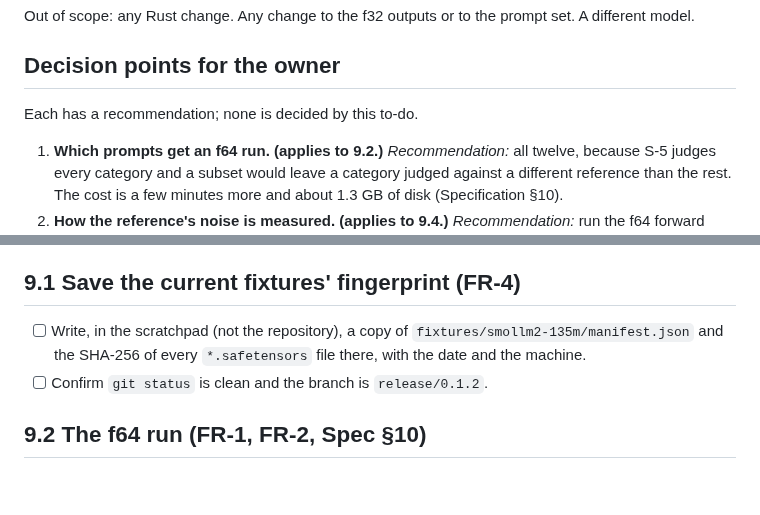
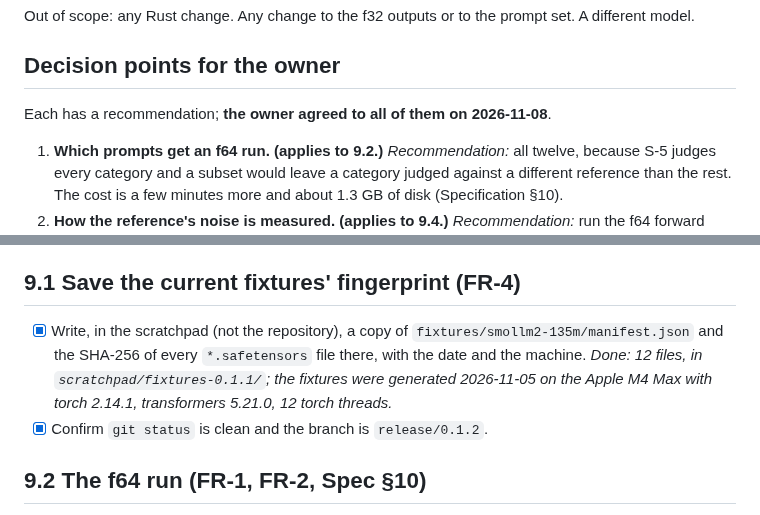
Before and after one commit to wattanit/emberly-oxygen, a Markdown page: docs/todo/phase-9-oracle.md, 2 parts joined by grey strips. Drawn GitHub-style; blank space fills up the shorter version.

Commit message:
Record the owner's agreement to the 0.1.2 decision points and tick task 9.1
The fingerprint of the 0.1.1 fixtures (manifest and 12 checksums) is kept in the scratchpad, outside the repository.

```diff
--- a/docs/todo/phase-9-oracle.md
+++ b/docs/todo/phase-9-oracle.md
@@ -12,7 +12,7 @@ Out of scope: any Rust change. Any change to the f32 outputs or to the prompt se
 
 ## Decision points for the owner
 
-Each has a recommendation; none is decided by this to-do.
+Each has a recommendation; **the owner agreed to all of them on 2026-11-08**.
 
 1. **Which prompts get an f64 run. (applies to 9.2.)** *Recommendation:* all twelve, because S-5 judges every category and a subset would leave a category judged against a different reference than the rest. The cost is a few minutes more and about 1.3 GB of disk (Specification §10).
 2. **How the reference's noise is measured. (applies to 9.4.)** *Recommendation:* run the f64 forward pass of every prompt once with one thread and once with the default thread count, compare each to the stored f64 result, and report the worst logit difference and worst relative intermediate difference per category. Thread count is the only source of reordering inside one machine; a second machine is not available for this release, and the note says so.
@@ -20,8 +20,8 @@ Each has a recommendation; none is decided by this to-do.
 
 ## 9.1 Save the current fixtures' fingerprint (FR-4)
 
-- [ ] Write, in the scratchpad (not the repository), a copy of `fixtures/smollm2-135m/manifest.json` and the SHA-256 of every `*.safetensors` file there, with the date and the machine.
-- [ ] Confirm `git status` is clean and the branch is `release/0.1.2`.
+- [x] Write, in the scratchpad (not the repository), a copy of `fixtures/smollm2-135m/manifest.json` and the SHA-256 of every `*.safetensors` file there, with the date and the machine. *Done: 12 files, in `scratchpad/fixtures-0.1.1/`; the fixtures were generated 2026-11-05 on the Apple M4 Max with torch 2.14.1, transformers 5.21.0, 12 torch threads.*
+- [x] Confirm `git status` is clean and the branch is `release/0.1.2`.
 
 ## 9.2 The f64 run (FR-1, FR-2, Spec §10)
 
```
Also changed, not shown: docs/todo/phase-10-harness-and-release.md (+1 -1 lines).
